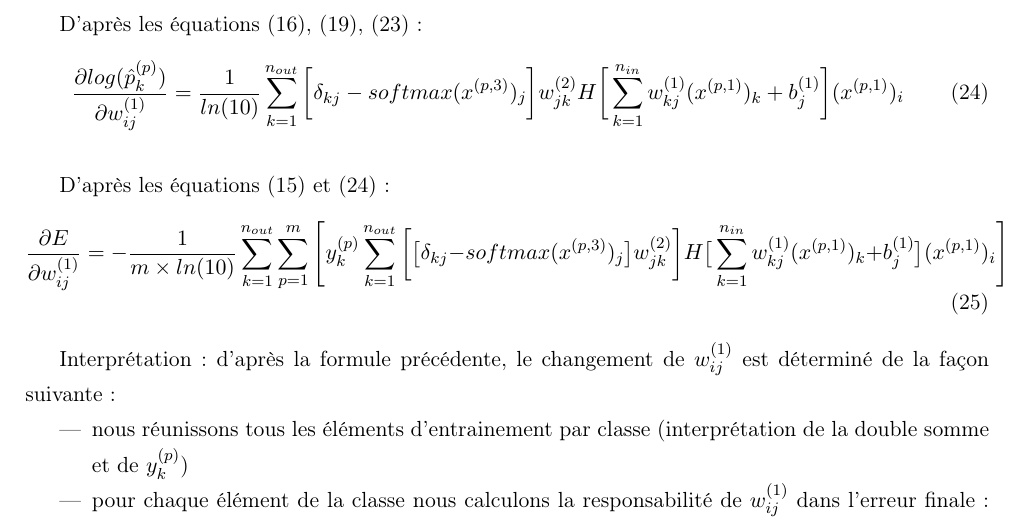
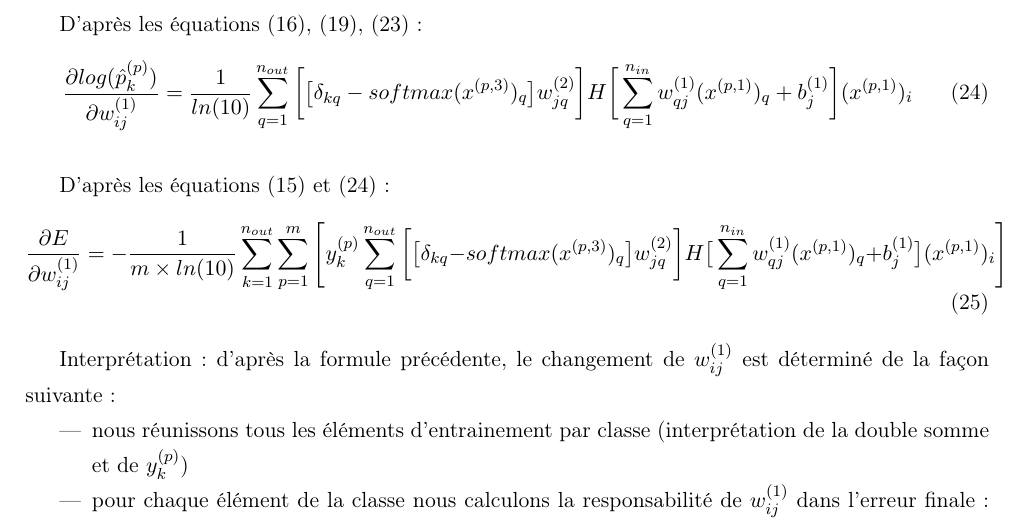
Before and after one commit to antoinecollas/wine_neural_network, a LaTeX document (backprop.tex): part of page 6 of 6, cut so that both start at the same text. Compiled offline with pdfLaTeX.

```diff
--- a/backprop.tex
+++ b/backprop.tex
@@ -214,7 +214,7 @@
     \end{equation}
 
     \begin{equation}
-        \frac{\partial log(\hat{p}_{k}^{(p)})}{\partial (x^{(p,2)})_j} = \sum\limits_{k=1}^{n_{out}} \frac{\partial log(\hat{p}_{k}^{(p)})}{\partial (x^{(p,3)})_k} \frac{\partial (x^{(p,3)})_k}{\partial (x^{(p,2)})_j}
+        \frac{\partial log(\hat{p}_{k}^{(p)})}{\partial (x^{(p,2)})_j} = \sum\limits_{q=1}^{n_{out}} \frac{\partial log(\hat{p}_{k}^{(p)})}{\partial (x^{(p,3)})_q} \frac{\partial (x^{(p,3)})_q}{\partial (x^{(p,2)})_j}
         \label{log_x2}
     \end{equation}
 
@@ -253,13 +253,13 @@
     %16,19,23
     D'après les équations \eqref{log_wij}, \eqref{log_x2_final}, \eqref{x2_wij}:
     \begin{equation}
-        \frac{\partial log(\hat{p}_{k}^{(p)})}{\partial w_{ij}^{(1)}} = \frac{1}{ln(10)} \sum\limits_{k=1}^{n_{out}} \bigg[ \delta_{kj} - softmax(x^{(p,3)})_j \bigg] w_{jk}^{(2)} H\bigg[\sum\limits_{k=1}^{n_{in}} w_{kj}^{(1)}(x^{(p,1)})_{k} + b_j^{(1)}\bigg](x^{(p,1)})_i
+        \frac{\partial log(\hat{p}_{k}^{(p)})}{\partial w_{ij}^{(1)}} = \frac{1}{ln(10)} \sum\limits_{q=1}^{n_{out}} \bigg[\big[ \delta_{kq} - softmax(x^{(p,3)})_q \big] w_{jq}^{(2)} \bigg] H\bigg[\sum\limits_{q=1}^{n_{in}} w_{qj}^{(1)}(x^{(p,1)})_{q} + b_j^{(1)}\bigg](x^{(p,1)})_i
         \label{log_wij_final}
     \end{equation}
 
     D'après les équations \eqref{E_wij1} et \eqref{log_wij_final}:
     \begin{equation}
-        \frac{\partial E}{\partial w_{ij}^{(1)}} = -\frac{1}{m \times ln(10)}  \sum\limits_{k=1}^{n_{out}} \sum\limits_{p=1}^{m} \Bigg[ y_k^{(p)} \sum\limits_{k=1}^{n_{out}} \bigg[ \big[ \delta_{kj} - softmax(x^{(p,3)})_j \big] w_{jk}^{(2)} \bigg] H\big[\sum\limits_{k=1}^{n_{in}} w_{kj}^{(1)}(x^{(p,1)})_{k} + b_j^{(1)}\big](x^{(p,1)})_i \Bigg]
+        \frac{\partial E}{\partial w_{ij}^{(1)}} = -\frac{1}{m \times ln(10)}  \sum\limits_{k=1}^{n_{out}} \sum\limits_{p=1}^{m} \Bigg[ y_k^{(p)} \sum\limits_{q=1}^{n_{out}} \bigg[ \big[ \delta_{kq} - softmax(x^{(p,3)})_q \big] w_{jq}^{(2)} \bigg] H\big[\sum\limits_{q=1}^{n_{in}} w_{qj}^{(1)}(x^{(p,1)})_{q} + b_j^{(1)}\big](x^{(p,1)})_i \Bigg]
     \end{equation}
 
     Interprétation:
```
Also changed, not shown: backprop.pdf, backprop.tex (4 more changed lines), 1 other file.
